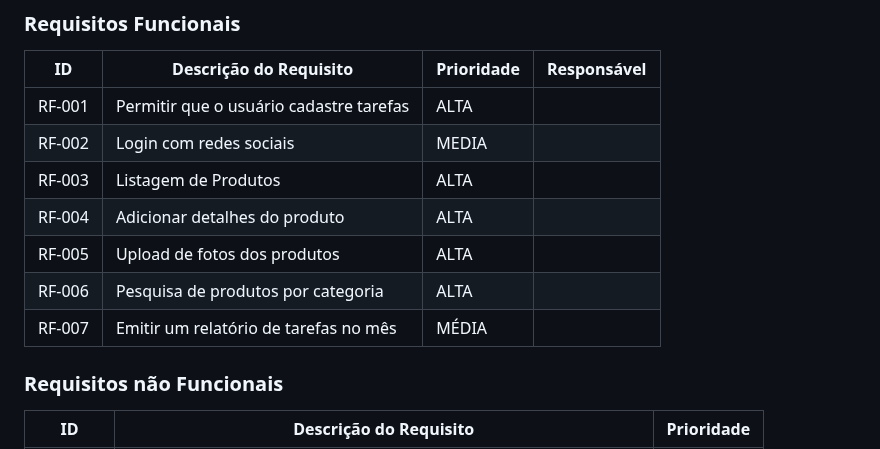
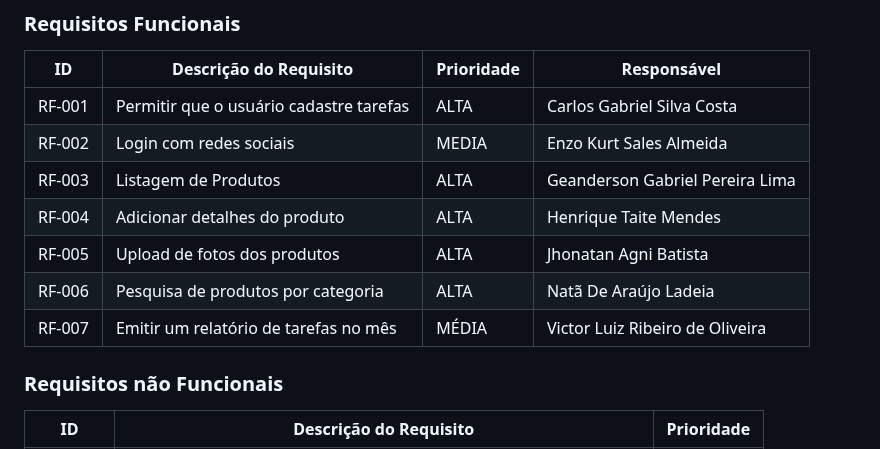
Before and after one commit to ICEI-PUC-Minas-PBR-SI/pbr-si-ads-2023-2-p1-tiaw-g6-tech-sustentavel, a Markdown page: docs/especification.md, the part around the change. Rendered like a GitHub page.

Commit message:
Requisitos
Adicionamento de nomes.

```diff
--- a/docs/especification.md
+++ b/docs/especification.md
@@ -66,13 +66,13 @@ As tabelas que se seguem apresentam os requisitos funcionais e não funcionais q
 
 |ID    | Descrição do Requisito  | Prioridade | Responsável |
 |------|-----------------------------------------|----| ----|
-|RF-001| Permitir que o usuário cadastre tarefas | ALTA |  |
-|RF-002| Login com redes sociais| MEDIA|   |
-|RF-003| Listagem de Produtos| ALTA|  |
-|RF-004| Adicionar detalhes do produto|	ALTA |  |
-|RF-005| Upload de fotos dos produtos| ALTA |   |
-|RF-006| Pesquisa de produtos por categoria| ALTA|  |
-|RF-007| Emitir um relatório de tarefas no mês   | MÉDIA | |
+|RF-001| Permitir que o usuário cadastre tarefas | ALTA | Carlos Gabriel Silva Costa|
+|RF-002| Login com redes sociais| MEDIA|  Enzo Kurt Sales Almeida |
+|RF-003| Listagem de Produtos| ALTA| Geanderson Gabriel Pereira Lima |
+|RF-004| Adicionar detalhes do produto|	ALTA | Henrique Taite Mendes |
+|RF-005| Upload de fotos dos produtos| ALTA |  Jhonatan Agni Batista |
+|RF-006| Pesquisa de produtos por categoria| ALTA| Natã De Araújo Ladeia |
+|RF-007| Emitir um relatório de tarefas no mês   | MÉDIA | Victor Luiz Ribeiro de Oliveira |
 
 
 ### Requisitos não Funcionais
```
